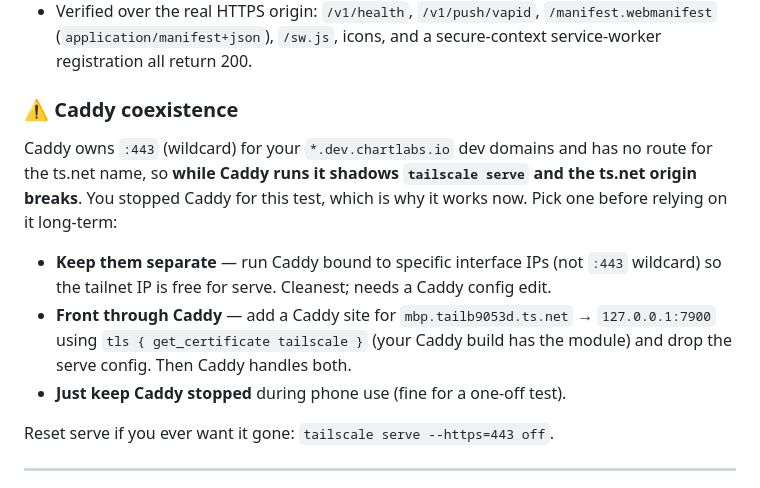
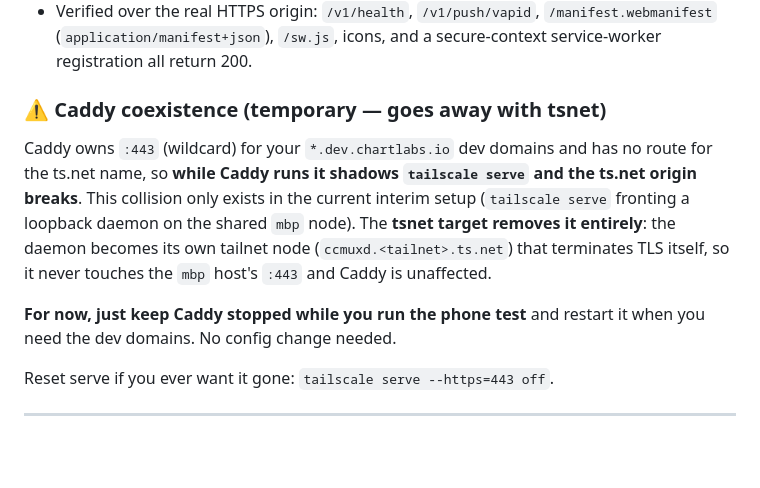
Before and after one commit to psts/ccmux, a Markdown page: daemon/docs/phase6-push-runbook.md, the part around the change. Rendered like a GitHub page; blank space fills up the shorter version.

Commit message:
docs: runbook Caddy note — collision is interim, tsnet target removes it
Per decision to migrate fully to tsnet later: don't engineer Caddy/serve
coexistence. Under tsnet the daemon is its own node terminating TLS, so no
:443 contention with Caddy. For now, keep Caddy stopped during the phone test.

Co-Authored-By: Claude Opus 4.8 (1M context) <noreply@anthropic.com>

```diff
--- a/daemon/docs/phase6-push-runbook.md
+++ b/daemon/docs/phase6-push-runbook.md
@@ -19,19 +19,18 @@ Host: `mbp.tailb9053d.ts.net` · tailnet `sandelin@gmail.com` · daemon `:7900`.
   `/manifest.webmanifest` (`application/manifest+json`), `/sw.js`, icons, and a
   secure-context service-worker registration all return 200.
 
-### ⚠️ Caddy coexistence
+### ⚠️ Caddy coexistence (temporary — goes away with tsnet)
 
 Caddy owns `:443` (wildcard) for your `*.dev.chartlabs.io` dev domains and has no
 route for the ts.net name, so **while Caddy runs it shadows `tailscale serve` and
-the ts.net origin breaks**. You stopped Caddy for this test, which is why it works
-now. Pick one before relying on it long-term:
+the ts.net origin breaks**. This collision only exists in the current interim
+setup (`tailscale serve` fronting a loopback daemon on the shared `mbp` node).
+The **tsnet target removes it entirely**: the daemon becomes its own tailnet node
+(`ccmuxd.<tailnet>.ts.net`) that terminates TLS itself, so it never touches the
+`mbp` host's `:443` and Caddy is unaffected.
 
-- **Keep them separate** — run Caddy bound to specific interface IPs (not `:443`
-  wildcard) so the tailnet IP is free for serve. Cleanest; needs a Caddy config edit.
-- **Front through Caddy** — add a Caddy site for `mbp.tailb9053d.ts.net` →
-  `127.0.0.1:7900` using `tls { get_certificate tailscale }` (your Caddy build has
-  the module) and drop the serve config. Then Caddy handles both.
-- **Just keep Caddy stopped** during phone use (fine for a one-off test).
+**For now, just keep Caddy stopped while you run the phone test** and restart it
+when you need the dev domains. No config change needed.
 
 Reset serve if you ever want it gone: `tailscale serve --https=443 off`.
 
```
